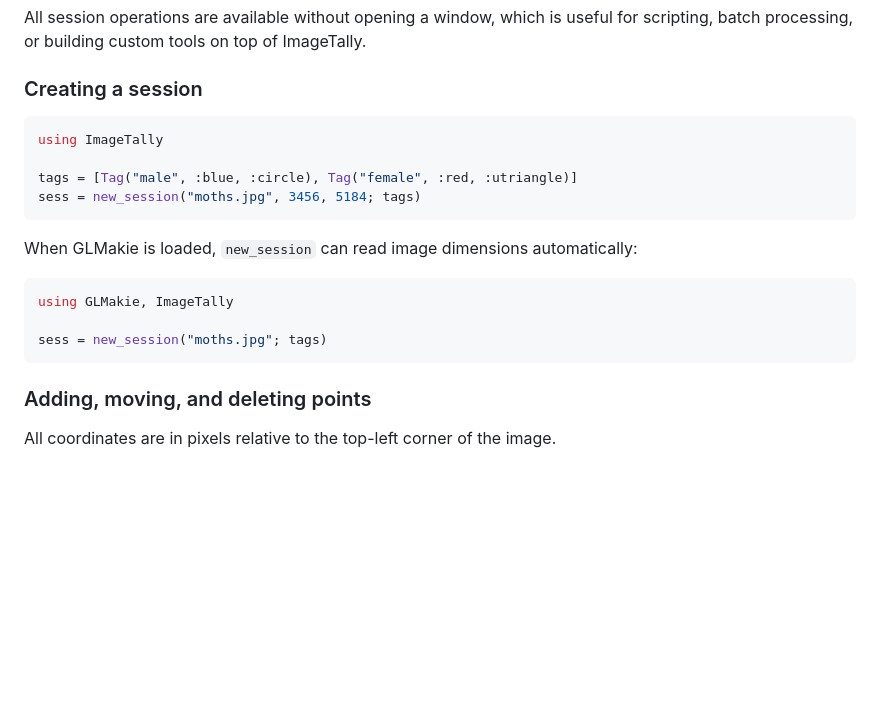
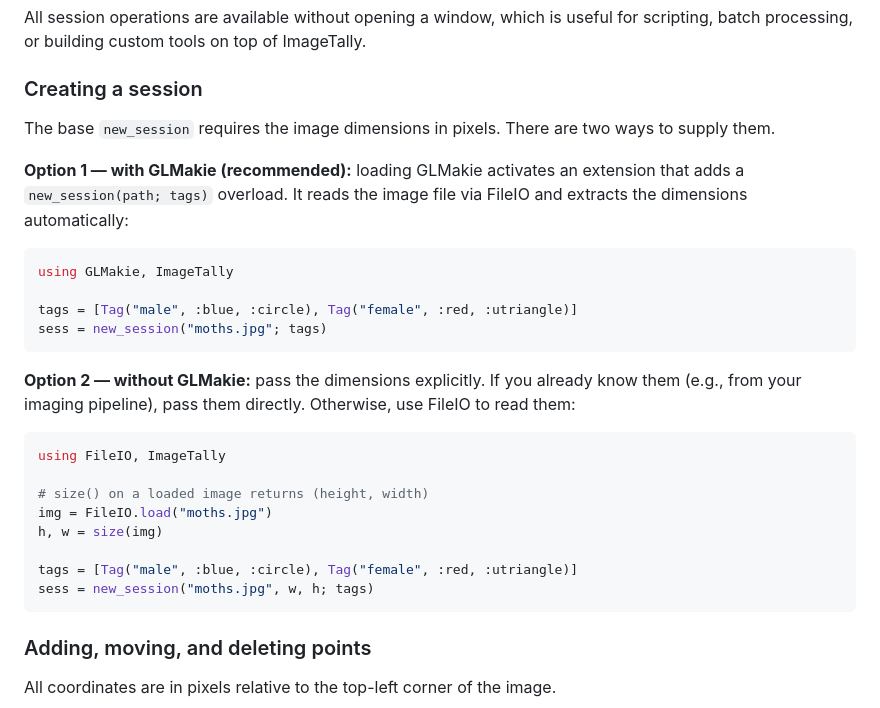
Before and after one commit to alejandromerchan/ImageTally.jl, a Markdown page: docs/src/10-getting-started.md, the part around the change. Drawn GitHub-style; blank space fills up the shorter version.

Commit message:
Clarify image dimension options in getting-started guide
Explain that the base new_session requires explicit pixel dimensions,
and show both paths: the GLMakie extension overload (automatic) and
the manual FileIO approach with a note on size() return order (h, w).

Co-Authored-By: Claude Sonnet 4.6 <noreply@anthropic.com>

````diff
--- a/docs/src/10-getting-started.md
+++ b/docs/src/10-getting-started.md
@@ -91,19 +91,33 @@ scripting, batch processing, or building custom tools on top of ImageTally.
 
 ### Creating a session
 
-```julia
-using ImageTally
+The base `new_session` requires the image dimensions in pixels.
+There are two ways to supply them.
 
-tags = [Tag("male", :blue, :circle), Tag("female", :red, :utriangle)]
-sess = new_session("moths.jpg", 3456, 5184; tags)
-```
-
-When GLMakie is loaded, `new_session` can read image dimensions automatically:
+**Option 1 — with GLMakie (recommended):** loading GLMakie activates an extension
+that adds a `new_session(path; tags)` overload. It reads the image file via FileIO
+and extracts the dimensions automatically:
 
 ```julia
 using GLMakie, ImageTally
 
+tags = [Tag("male", :blue, :circle), Tag("female", :red, :utriangle)]
 sess = new_session("moths.jpg"; tags)
+```
+
+**Option 2 — without GLMakie:** pass the dimensions explicitly. If you already know
+them (e.g., from your imaging pipeline), pass them directly. Otherwise, use FileIO
+to read them:
+
+```julia
+using FileIO, ImageTally
+
+# size() on a loaded image returns (height, width)
+img = FileIO.load("moths.jpg")
+h, w = size(img)
+
+tags = [Tag("male", :blue, :circle), Tag("female", :red, :utriangle)]
+sess = new_session("moths.jpg", w, h; tags)
 ```
 
 ### Adding, moving, and deleting points
````
